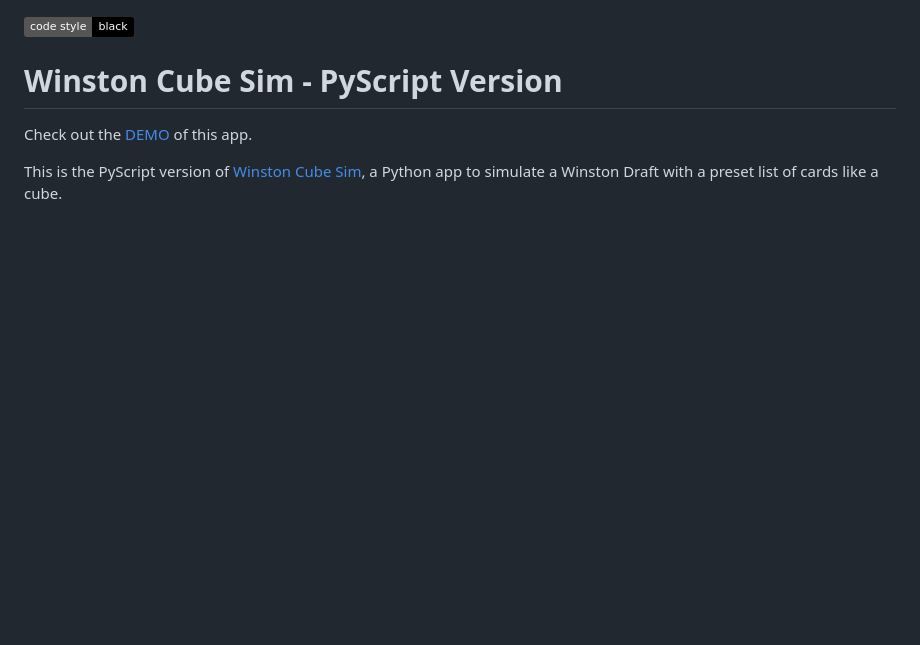
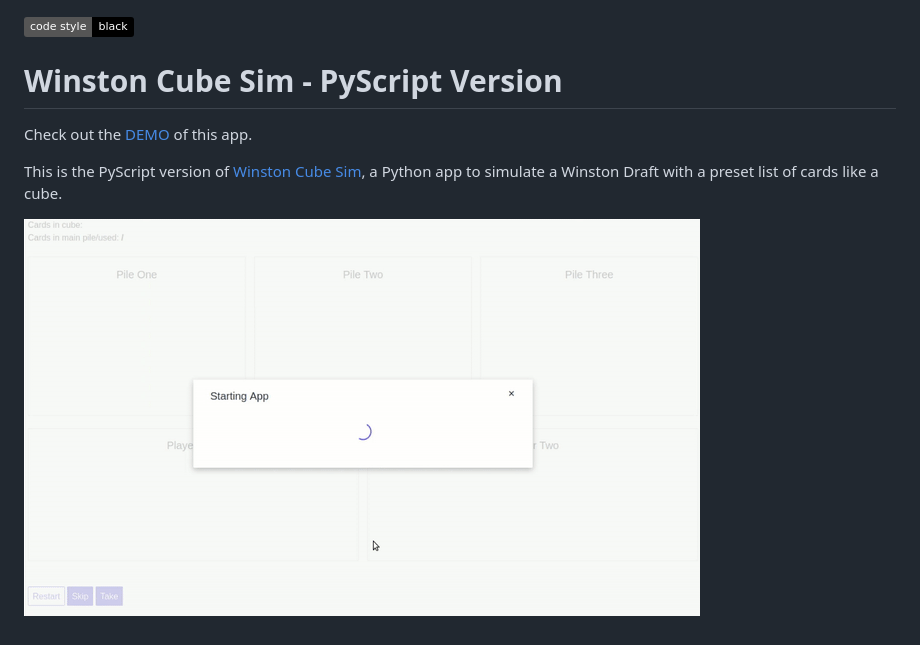
Before and after one commit to 4dcu-be/WinstonCubeSimPyScript, a Markdown page: README.md, the part around the change. Rendered like a GitHub page; pictures changed too: docs/example.gif (added); badges without logos; blank space fills up the shorter version.

Commit message:
added animated gif to readme

```diff
--- a/README.md
+++ b/README.md
@@ -5,3 +5,5 @@
 Check out the [DEMO](http://4dcu.be/WinstonCubeSimPyScript/) of this app.
 
 This is the PyScript version of [Winston Cube Sim](https://github.com/4dcu-be/WinstonCubeSim), a Python app to simulate a Winston Draft with a preset list of cards like a cube.
+
+![Image of the App running in Firefox](./docs/example.gif)
```
